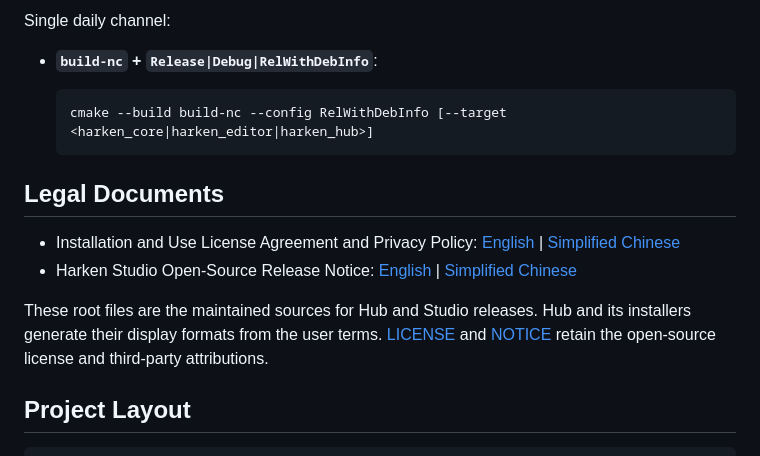
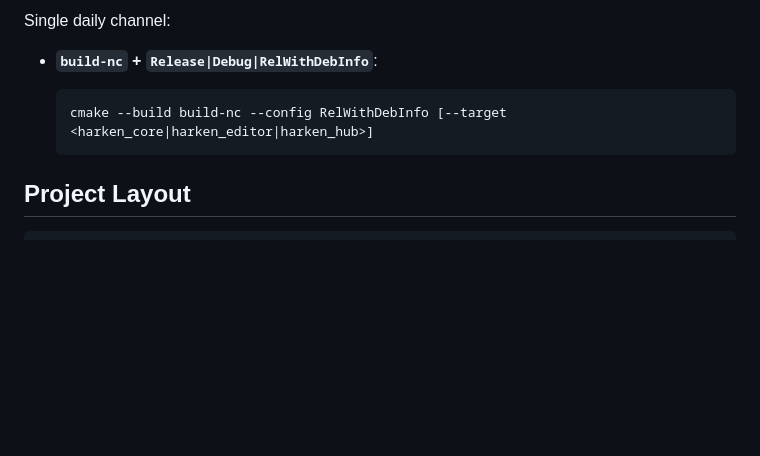
Before and after one commit to xindong/harken-studio, a Markdown page: README.md, the part around the change. Drawn GitHub-style; blank space fills up the shorter version.

````diff
--- a/README.md
+++ b/README.md
@@ -156,15 +156,6 @@ Single daily channel:
     cmake --build build-nc --config RelWithDebInfo [--target <harken_core|harken_editor|harken_hub>]
     ```
 
-## Legal Documents
-
-- Installation and Use License Agreement and Privacy Policy: [English](USER_TERMS.md) | [Simplified Chinese](USER_TERMS.zh-CN.md)
-- Harken Studio Open-Source Release Notice: [English](OPEN_SOURCE_RELEASE_NOTICE.txt) | [Simplified Chinese](OPEN_SOURCE_RELEASE_NOTICE.zh-CN.txt)
-
-These root files are the maintained sources for Hub and Studio releases. Hub and
-its installers generate their display formats from the user terms. [LICENSE](LICENSE)
-and [NOTICE](NOTICE) retain the open-source license and third-party attributions.
-
 ## Project Layout
 
 ```
````
